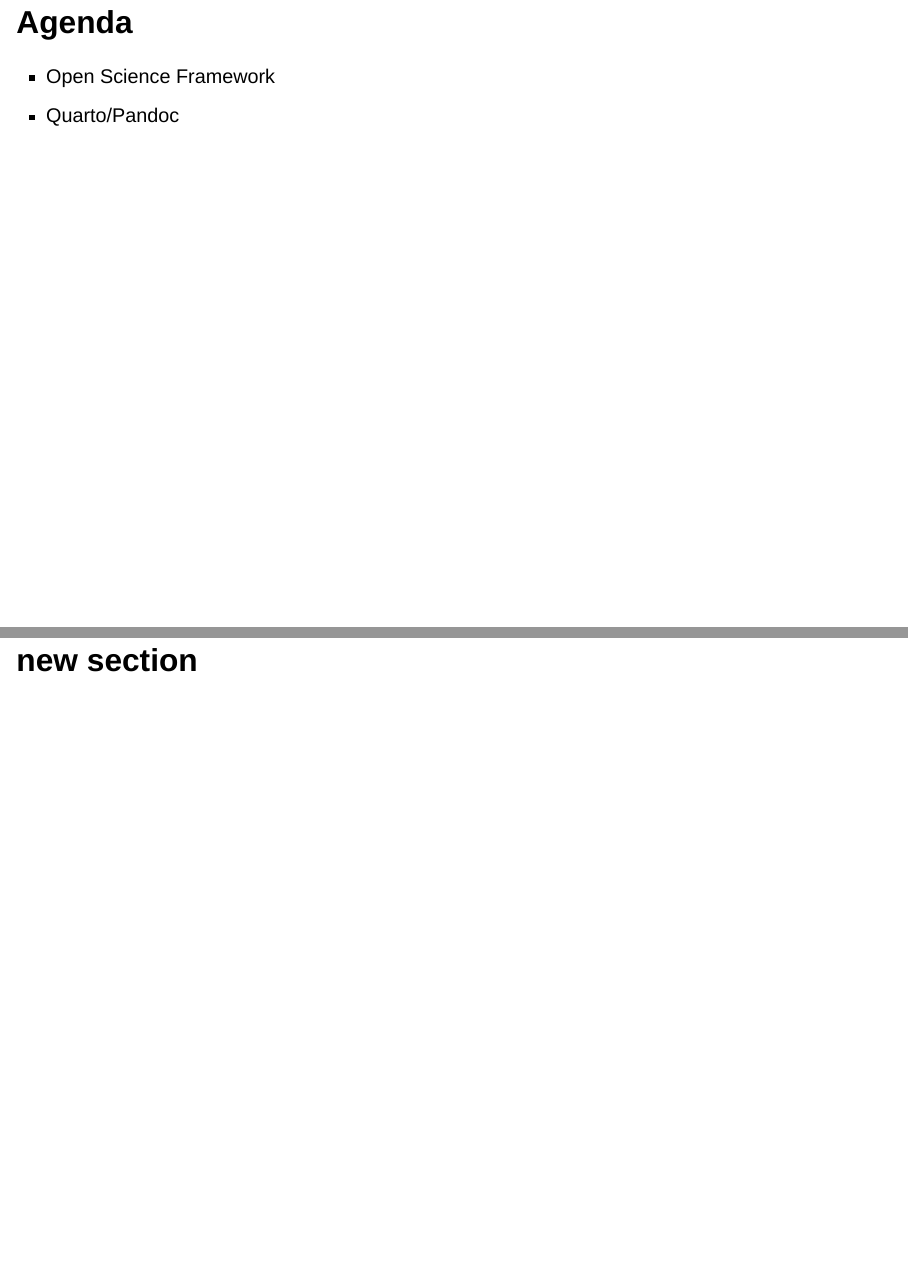
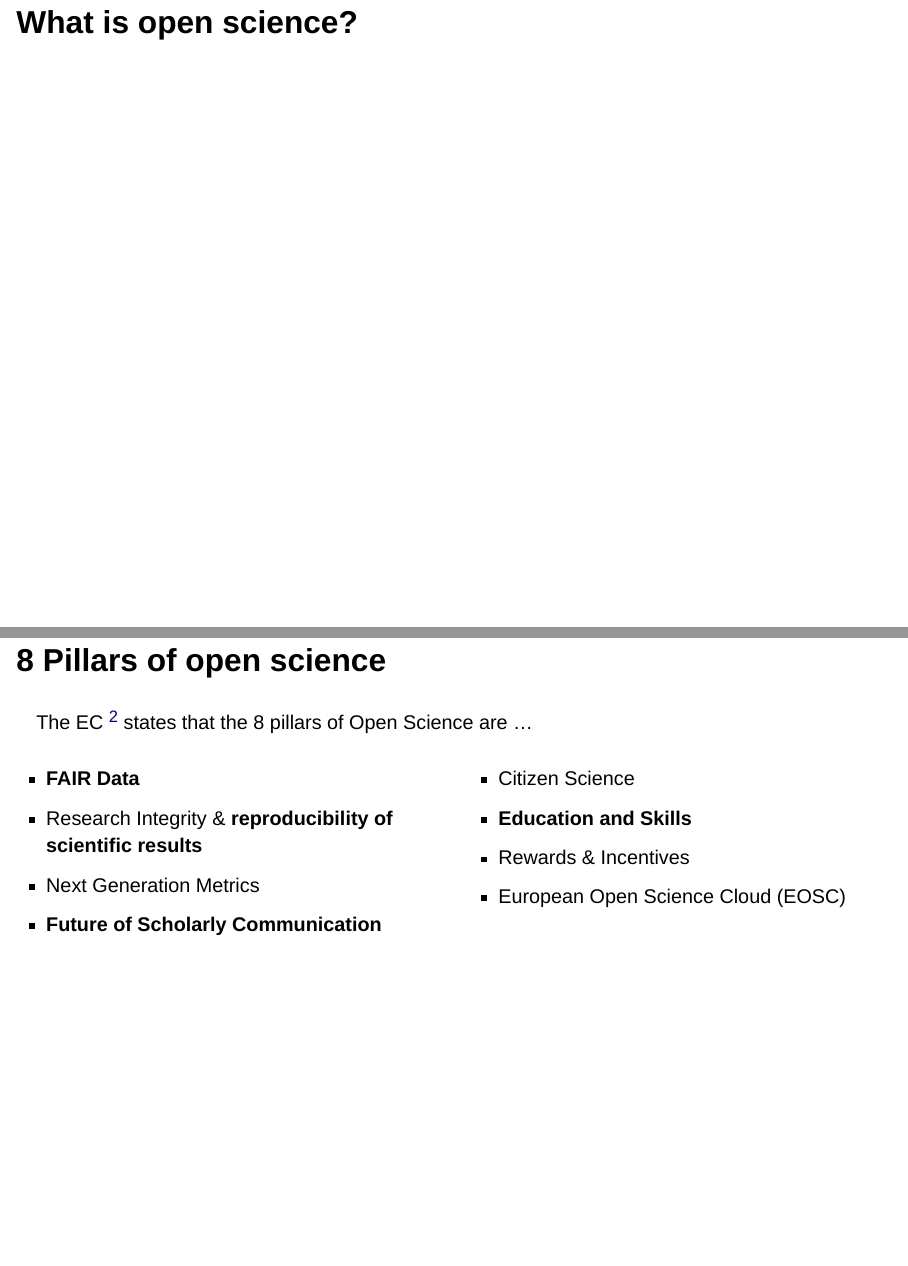
Before and after one commit to Sumidu/slidedeck, a Quarto document (quarto/openscience.qmd): pages 2 and 3 of 16 before the commit and pages 2 and 4 of 25 after it, joined at a grey line. Rendered offline with R 4.5, knitr and Pandoc in place of Quarto, with nearby package versions; drawn as Slidy slides in place of the format the file asks for.

Commit message:
updates to the open science talk.

```diff
--- a/quarto/openscience.qmd
+++ b/quarto/openscience.qmd
@@ -27,14 +27,63 @@
 ---
 
 
-## Agenda
+# What is open science?
 
+## 8 Pillars of open science
 
-::: {.incremental}
+The EC [^*] states that the 8 pillars of Open Science are ...
 
-- Open Science Framework
-- Quarto/Pandoc
+:::: {.columns}
+
+::: {.column width="50%" .incremental}
+
+- FAIR Data
+- Research Integrity & reproducibility of scientific results
+- Next Generation Metrics
+- Future of Scholarly Communication
 
 :::
 
-# new section
+::: {.column width="50%" .incremental}
+
+- Citizen Science
+- Education and Skills
+- Rewards & Incentives
+- European Open Science Cloud (EOSC)
+
+:::
+
+::::
+[^*]:
+https://research-and-innovation.ec.europa.eu/strategy/strategy-2020-2024/our-digital-future/open-science_en
+
+
+
+
+## 8 Pillars of open science
+
+The EC [^*] states that the 8 pillars of Open Science are ...
+
+:::: {.columns}
+
+::: {.column width="50%" }
+
+- **FAIR Data**
+- Research Integrity & **reproducibility of scientific results**
+- Next Generation Metrics
+- **Future of Scholarly Communication**
+
+:::
+
+::: {.column width="50%" }
+
+- Citizen Science
+- **Education and Skills**
+- Rewards & Incentives
+- European Open Science Cloud (EOSC)
+
+:::
+
+::::
+[^*]:
+https://research-and-innovation.ec.europa.eu/strategy/strategy-2020-2024/our-digital-future/open-science_en
```
Also changed, not shown: quarto/openscience.qmd (24 more changed lines).
